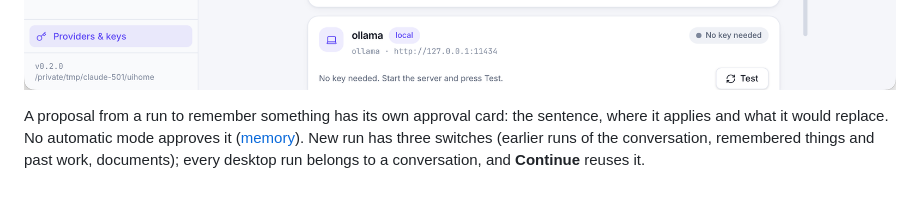
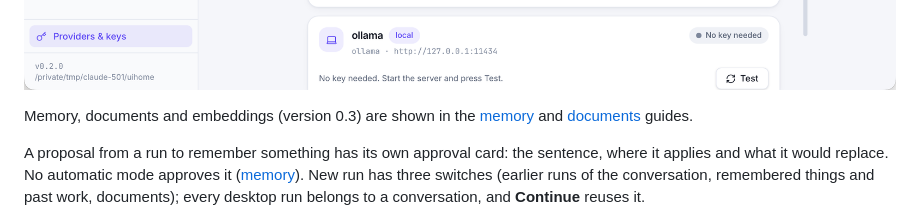
Before and after one commit to LuisPeixoto/zorix, a Markdown page: docs/desktop.md, the part around the change. Drawn GitHub-style; blank space fills up the shorter version.

```diff
--- a/docs/desktop.md
+++ b/docs/desktop.md
@@ -25,6 +25,8 @@ nothing: it asks the engine and shows what comes back. Permissions, approvals an
 ![The new run form](images/ui-new-run.png)
 
 ![Providers and keys](images/ui-providers.png)
+
+Memory, documents and embeddings (version 0.3) are shown in the [memory](memory.md) and [documents](knowledge.md) guides.
 
 A proposal from a run to remember something has its own approval card: the sentence, where it applies and what it would replace. No
 automatic mode approves it ([memory](memory.md)). New run has three switches (earlier runs of the conversation, remembered things and
```
Also changed, not shown: docs/knowledge.md (+4 -0 lines), docs/memory.md (+6 -0 lines), docs/screenshots-0.3.0/approval-remember.png (added), docs/screenshots-0.3.0/embeddings.png (added), docs/screenshots-0.3.0/memory-documents.png (added), docs/screenshots-0.3.0/memory-facts.png (added), docs/screenshots-0.3.0/memory-history.png (added), docs/screenshots-0.3.0/run-context.png (added).
